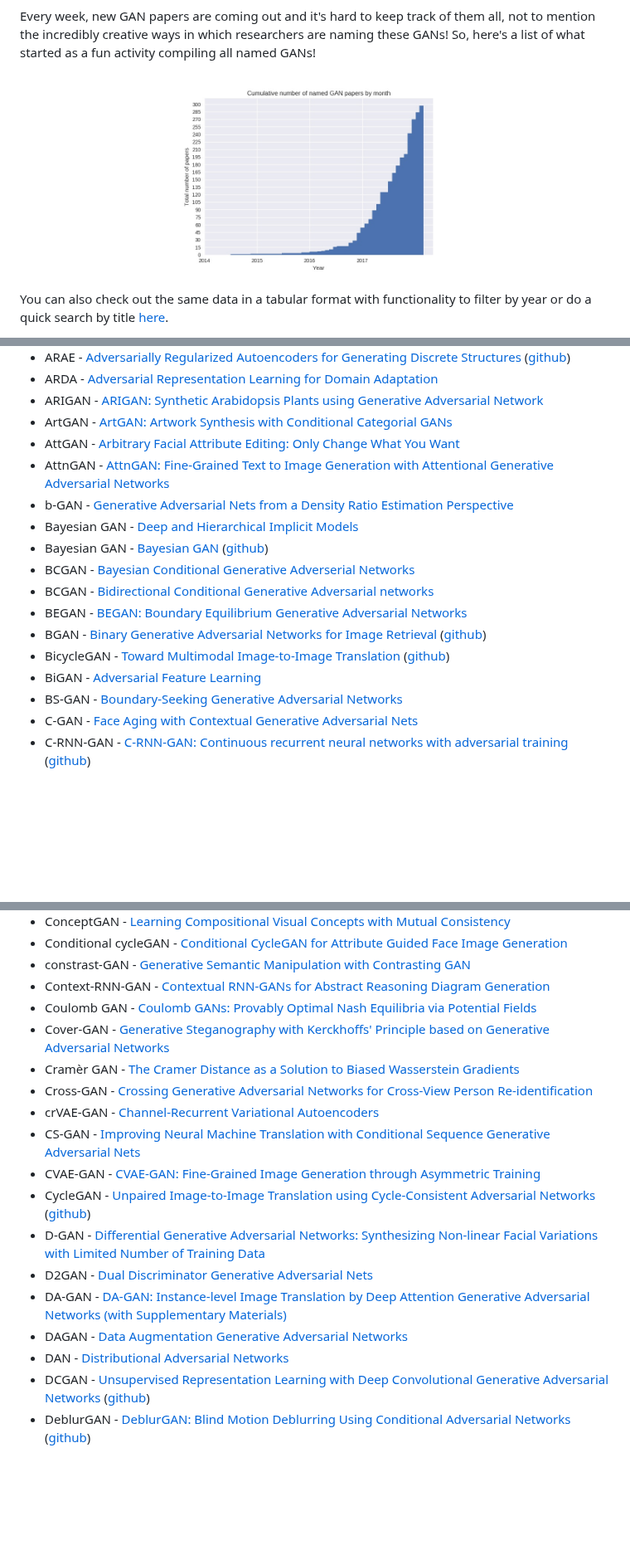
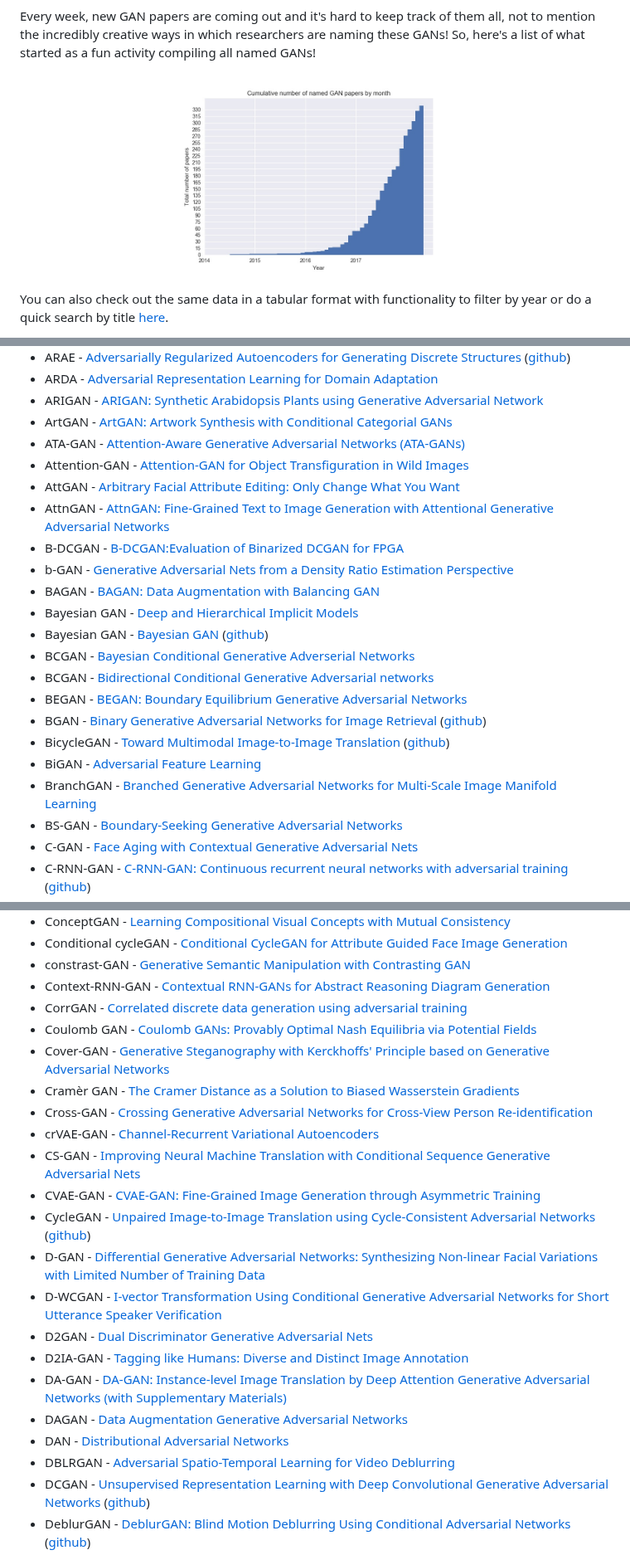
Before and after one commit to hindupuravinash/the-gan-zoo, a Markdown page: README.md, 3 parts joined by grey strips. Shown at 83% size. Rendered like a GitHub page; pictures changed too: cumulative_gans.jpg; blank space fills up the shorter version.

```diff
--- a/README.md
+++ b/README.md
@@ -36,9 +37,13 @@ Check out [Deep Hunt](https://deephunt.in) - my weekly AI newsletter for this re
 * ARDA - [Adversarial Representation Learning for Domain Adaptation](https://arxiv.org/abs/1707.01217)
 * ARIGAN - [ARIGAN: Synthetic Arabidopsis Plants using Generative Adversarial Network](https://arxiv.org/abs/1709.00938)
 * ArtGAN - [ArtGAN: Artwork Synthesis with Conditional Categorial GANs](https://arxiv.org/abs/1702.03410)
+* ATA-GAN - [Attention-Aware Generative Adversarial Networks (ATA-GANs)](https://arxiv.org/abs/1802.09070)
+* Attention-GAN - [Attention-GAN for Object Transfiguration in Wild Images](https://arxiv.org/abs/1803.06798)
 * AttGAN - [Arbitrary Facial Attribute Editing: Only Change What You Want](https://arxiv.org/abs/1711.10678)
 * AttnGAN - [AttnGAN: Fine-Grained Text to Image Generation with Attentional Generative Adversarial Networks](https://arxiv.org/abs/1711.10485)
+* B-DCGAN - [B-DCGAN:Evaluation of Binarized DCGAN for FPGA](https://arxiv.org/abs/1803.10930)
 * b-GAN - [Generative Adversarial Nets from a Density Ratio Estimation Perspective](https://arxiv.org/abs/1610.02920)
+* BAGAN - [BAGAN: Data Augmentation with Balancing GAN](https://arxiv.org/abs/1803.09655)
 * Bayesian GAN - [Deep and Hierarchical Implicit Models](https://arxiv.org/abs/1702.08896)
 * Bayesian GAN - [Bayesian GAN](https://arxiv.org/abs/1705.09558) ([github](https://github.com/andrewgordonwilson/bayesgan/))
 * BCGAN - [Bayesian Conditional Generative Adverserial Networks](https://arxiv.org/abs/1706.05477)
@@ -47,6 +52,7 @@ Check out [Deep Hunt](https://deephunt.in) - my weekly AI newsletter for this re
 * BGAN - [Binary Generative Adversarial Networks for Image Retrieval](https://arxiv.org/abs/1708.04150) ([github](https://github.com/htconquer/BGAN))
 * BicycleGAN - [Toward Multimodal Image-to-Image Translation](https://arxiv.org/abs/1711.11586) ([github](https://github.com/junyanz/BicycleGAN))
 * BiGAN - [Adversarial Feature Learning](https://arxiv.org/abs/1605.09782v7)
+* BranchGAN - [Branched Generative Adversarial Networks for Multi-Scale Image Manifold Learning](https://arxiv.org/abs/1803.08467)
 * BS-GAN - [Boundary-Seeking Generative Adversarial Networks](https://arxiv.org/abs/1702.08431v1)
 * C-GAN  - [Face Aging with Contextual Generative Adversarial Nets ](https://arxiv.org/abs/1802.00237 )
 * C-RNN-GAN - [C-RNN-GAN: Continuous recurrent neural networks with adversarial training](https://arxiv.org/abs/1611.09904) ([github](https://github.com/olofmogren/c-rnn-gan/))
@@ -72,6 +78,7 @@ Check out [Deep Hunt](https://deephunt.in) - my weekly AI newsletter for this re
 * Conditional cycleGAN - [Conditional CycleGAN for Attribute Guided Face Image Generation](https://arxiv.org/abs/1705.09966)
 * constrast-GAN - [Generative Semantic Manipulation with Contrasting GAN](https://arxiv.org/abs/1708.00315)
 * Context-RNN-GAN - [Contextual RNN-GANs for Abstract Reasoning Diagram Generation](https://arxiv.org/abs/1609.09444)
+* CorrGAN - [Correlated discrete data generation using adversarial training](https://arxiv.org/abs/1804.00925)
 * Coulomb GAN - [Coulomb GANs: Provably Optimal Nash Equilibria via Potential Fields](https://arxiv.org/abs/1708.08819)
 * Cover-GAN - [Generative Steganography with Kerckhoffs' Principle based on Generative Adversarial Networks](https://arxiv.org/abs/1711.04916)
 * Cramèr GAN  - [The Cramer Distance as a Solution to Biased Wasserstein Gradients](https://arxiv.org/abs/1705.10743)
@@ -81,10 +88,13 @@ Check out [Deep Hunt](https://deephunt.in) - my weekly AI newsletter for this re
 * CVAE-GAN - [CVAE-GAN: Fine-Grained Image Generation through Asymmetric Training](https://arxiv.org/abs/1703.10155)
 * CycleGAN - [Unpaired Image-to-Image Translation using Cycle-Consistent Adversarial Networks](https://arxiv.org/abs/1703.10593) ([github](https://github.com/junyanz/CycleGAN))
 * D-GAN - [Differential Generative Adversarial Networks: Synthesizing Non-linear Facial Variations with Limited Number of Training Data](https://arxiv.org/abs/1711.10267)
+* D-WCGAN - [I-vector Transformation Using Conditional Generative Adversarial Networks for Short Utterance Speaker Verification](https://arxiv.org/abs/1804.00290)
 * D2GAN - [Dual Discriminator Generative Adversarial Nets](http://arxiv.org/abs/1709.03831)
+* D2IA-GAN - [Tagging like Humans: Diverse and Distinct Image Annotation](https://arxiv.org/abs/1804.00113)
 * DA-GAN  - [DA-GAN: Instance-level Image Translation by Deep Attention Generative Adversarial Networks (with Supplementary Materials)](http://arxiv.org/abs/1802.06454)
 * DAGAN - [Data Augmentation Generative Adversarial Networks](https://arxiv.org/abs/1711.04340)
 * DAN - [Distributional Adversarial Networks](https://arxiv.org/abs/1706.09549)
+* DBLRGAN - [Adversarial Spatio-Temporal Learning for Video Deblurring](https://arxiv.org/abs/1804.00533)
 * DCGAN - [Unsupervised Representation Learning with Deep Convolutional Generative Adversarial Networks](https://arxiv.org/abs/1511.06434) ([github](https://github.com/Newmu/dcgan_code))
 * DeblurGAN - [DeblurGAN: Blind Motion Deblurring Using Conditional Adversarial Networks](https://arxiv.org/abs/1711.07064) ([github](https://github.com/KupynOrest/DeblurGAN))
 * Defense-GAN - [Defense-GAN: Protecting Classifiers Against Adversarial Attacks Using Generative Models ](https://openreview.net/forum?id=BkJ3ibb0-&noteId=SJwPXJaHG )
```
Also changed, not shown: other parts of README.md (+33 -0 lines), 1 other file.
